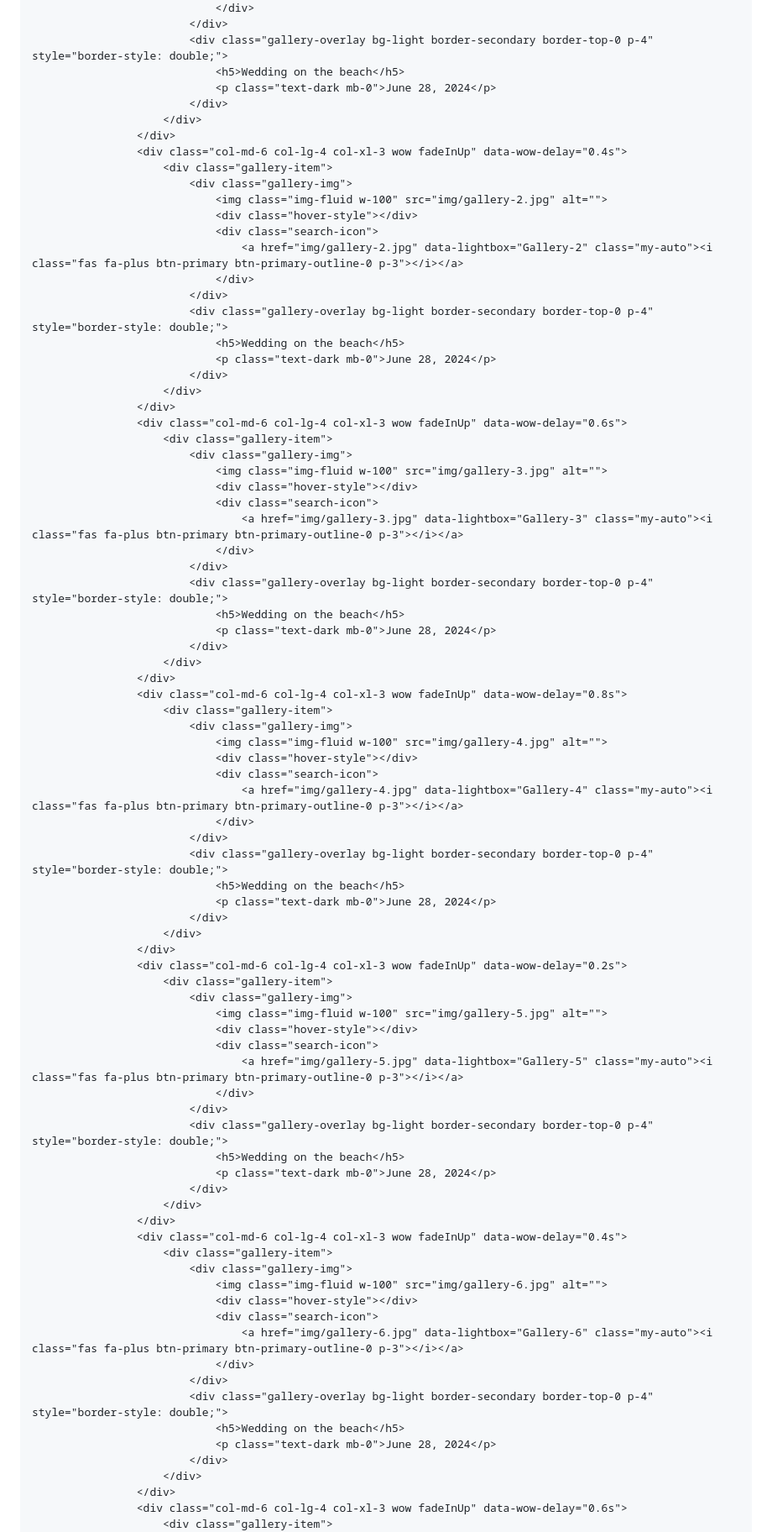
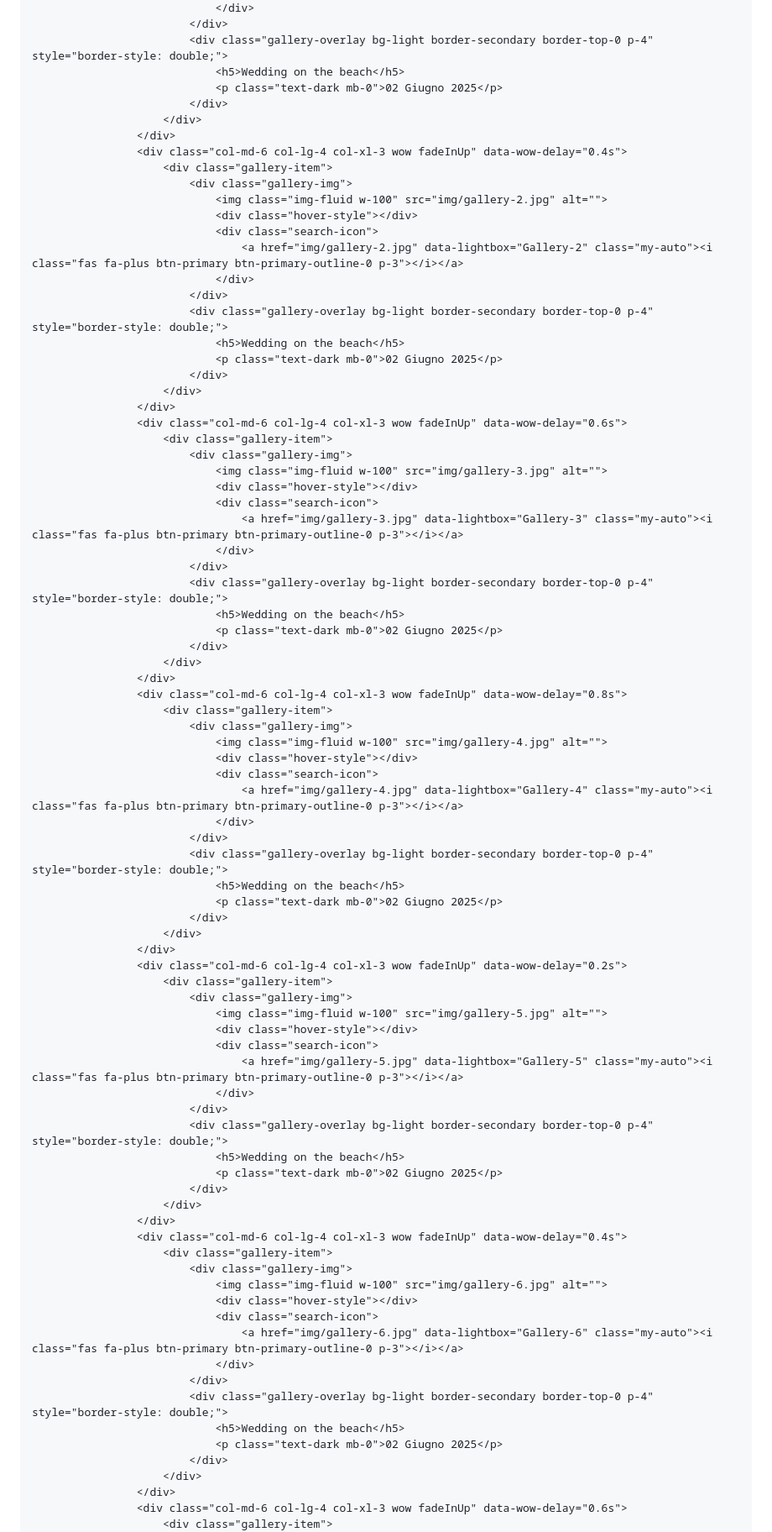
Before and after one commit to giovannistefanuto/wedding-site-GraziaPietro, a Markdown page: README.md, the part around the change printed below. Shown: that part at 84% size. GitHub-like rendering.

```diff
--- a/README.md
+++ b/README.md
@@ -508,7 +541,7 @@
                             </div>
                             <div class="gallery-overlay bg-light border-secondary border-top-0 p-4" style="border-style: double;">
                                 <h5>Wedding on the beach</h5>
-                                <p class="text-dark mb-0">June 28, 2024</p>
+                                <p class="text-dark mb-0">02 Giugno 2025</p>
                             </div>
                         </div>
                     </div>
@@ -523,7 +556,7 @@
                             </div>
                             <div class="gallery-overlay bg-light border-secondary border-top-0 p-4" style="border-style: double;">
                                 <h5>Wedding on the beach</h5>
-                                <p class="text-dark mb-0">June 28, 2024</p>
+                                <p class="text-dark mb-0">02 Giugno 2025</p>
                             </div>
                         </div>
                     </div>
@@ -538,7 +571,7 @@
                             </div>
                             <div class="gallery-overlay bg-light border-secondary border-top-0 p-4" style="border-style: double;">
                                 <h5>Wedding on the beach</h5>
-                                <p class="text-dark mb-0">June 28, 2024</p>
+                                <p class="text-dark mb-0">02 Giugno 2025</p>
                             </div>
                         </div>
                     </div>
@@ -553,7 +586,7 @@
                             </div>
                             <div class="gallery-overlay bg-light border-secondary border-top-0 p-4" style="border-style: double;">
                                 <h5>Wedding on the beach</h5>
-                                <p class="text-dark mb-0">June 28, 2024</p>
+                                <p class="text-dark mb-0">02 Giugno 2025</p>
                             </div>
                         </div>
                     </div>
@@ -568,7 +601,7 @@
                             </div>
                             <div class="gallery-overlay bg-light border-secondary border-top-0 p-4" style="border-style: double;">
                                 <h5>Wedding on the beach</h5>
-                                <p class="text-dark mb-0">June 28, 2024</p>
+                                <p class="text-dark mb-0">02 Giugno 2025</p>
                             </div>
                         </div>
                     </div>
@@ -583,7 +616,7 @@
                             </div>
                             <div class="gallery-overlay bg-light border-secondary border-top-0 p-4" style="border-style: double;">
                                 <h5>Wedding on the beach</h5>
-                                <p class="text-dark mb-0">June 28, 2024</p>
+                                <p class="text-dark mb-0">02 Giugno 2025</p>
                             </div>
                         </div>
                     </div>
```
Also changed, not shown: other parts of README.md (+144 -111 lines).
